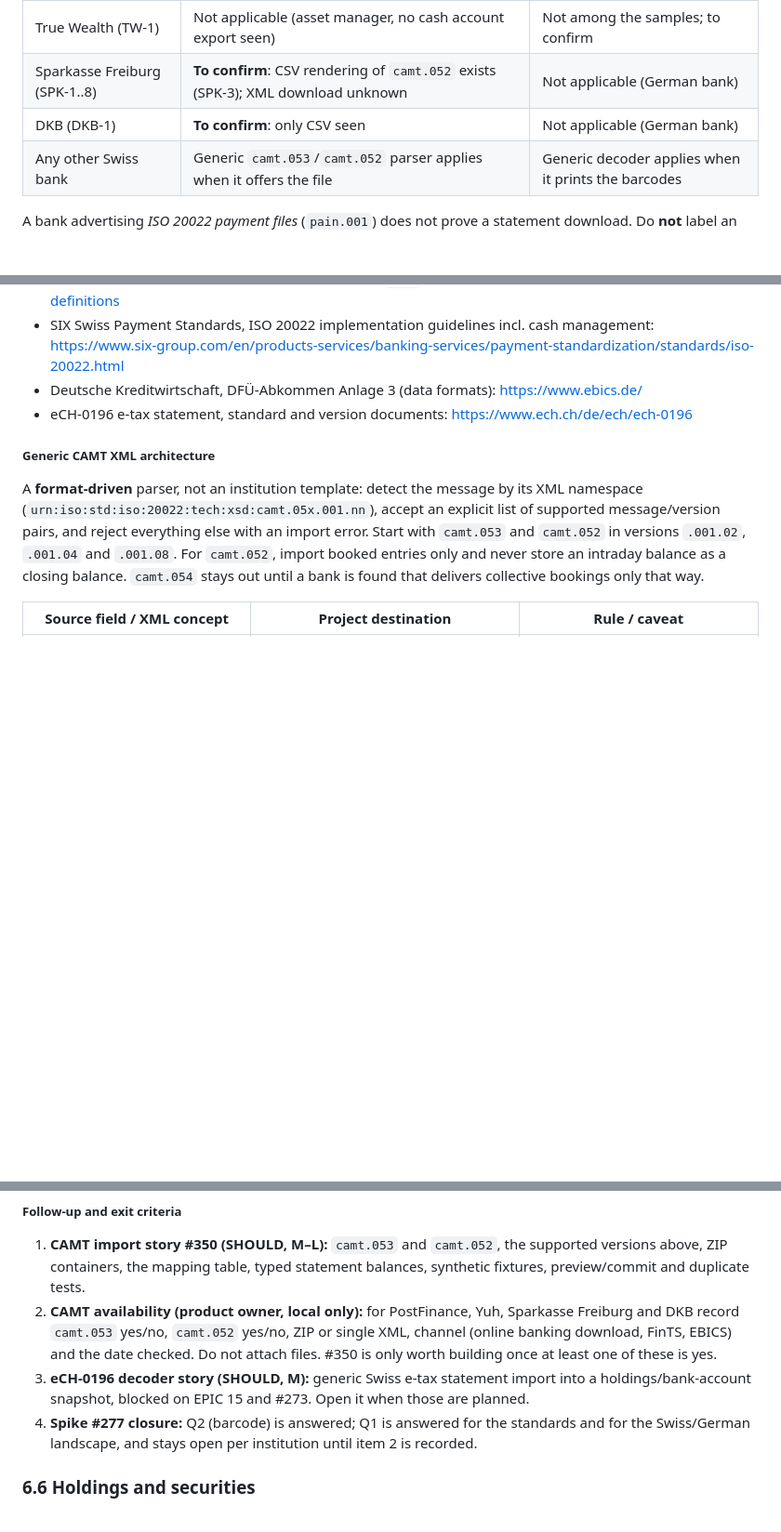
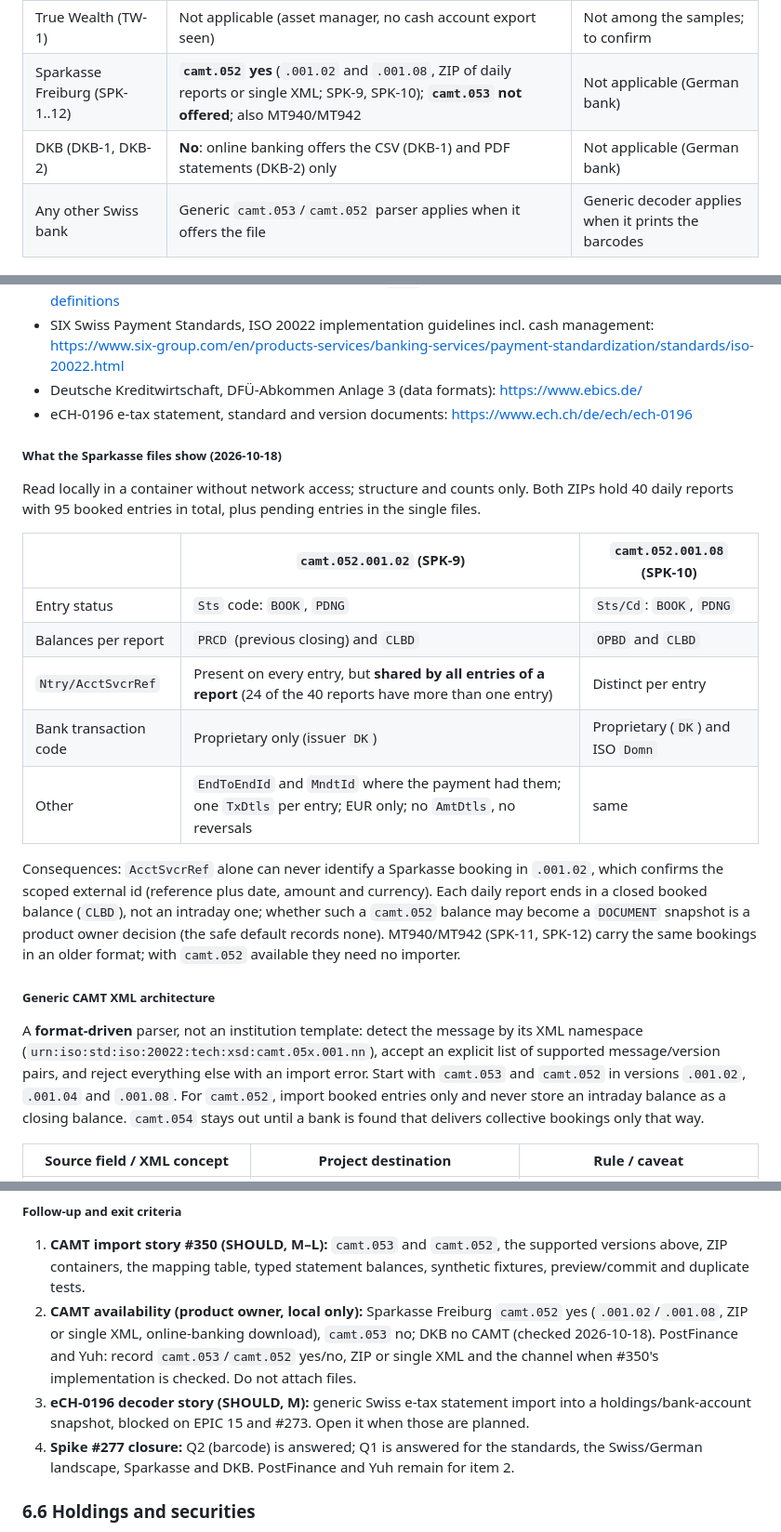
Before and after one commit to hugiFreezy0815/TrackMyWealth, a Markdown page: docs/architecture/import-source-analysis.md, 3 parts joined by grey strips. Shown at 93% size. Rendered like a GitHub page; blank space fills up the shorter version.

Commit message:
[SPIKE #277] Record the Sparkasse and DKB download check for CAMT (#354)
The product owner downloaded what Sparkasse Freiburg and DKB offer.
Sparkasse delivers camt.052 (001.02 and 001.08, a ZIP of daily
reports or a single XML) but no camt.053; DKB offers no CAMT at all.

The 001.02 files share one AcctSvcrRef across all entries of a
report, so the reference can never be an id on its own - the scoped
external id stays essential. Each report ends in a CLBD balance;
whether a camt.052 balance may become a snapshot is left to the
product owner. Inventory gains DKB-2 and SPK-9..12; structure and
counts only.

Co-authored-by: Christoph Hug <hugis.mail@gmail.com>
Co-authored-by: Claude Opus 5.5 <noreply@anthropic.com>

```diff
--- a/docs/architecture/import-source-analysis.md
+++ b/docs/architecture/import-source-analysis.md
@@ -402,8 +408,8 @@ is why it is not deferred.
 | PostFinance (PF-1..8) | **To confirm** in e-finance; the Swiss standard makes `camt.053` likely | Not among the samples; to confirm |
 | Yuh (YUH-1..3) | **To confirm** in the app/e-banking | **Confirmed** on YUH-3: eCH-0196 v2.22 (below) |
 | True Wealth (TW-1) | Not applicable (asset manager, no cash account export seen) | Not among the samples; to confirm |
-| Sparkasse Freiburg (SPK-1..8) | **To confirm**: CSV rendering of `camt.052` exists (SPK-3); XML download unknown | Not applicable (German bank) |
-| DKB (DKB-1) | **To confirm**: only CSV seen | Not applicable (German bank) |
+| Sparkasse Freiburg (SPK-1..12) | **`camt.052` yes** (`.001.02` and `.001.08`, ZIP of daily reports or single XML; SPK-9, SPK-10); **`camt.053` not offered**; also MT940/MT942 | Not applicable (German bank) |
+| DKB (DKB-1, DKB-2) | **No**: online banking offers the CSV (DKB-1) and PDF statements (DKB-2) only | Not applicable (German bank) |
 | Any other Swiss bank | Generic `camt.053`/`camt.052` parser applies when it offers the file | Generic decoder applies when it prints the barcodes |
 
 A bank advertising *ISO 20022 payment files* (`pain.001`) does not prove a statement download.
@@ -419,6 +425,26 @@ formats locally, without sharing files.
 - Deutsche Kreditwirtschaft, DFÜ-Abkommen Anlage 3 (data formats): https://www.ebics.de/
 - eCH-0196 e-tax statement, standard and version documents:
   https://www.ech.ch/de/ech/ech-0196
+
+##### What the Sparkasse files show (2026-10-18)
+
+Read locally in a container without network access; structure and counts only. Both ZIPs hold
+40 daily reports with 95 booked entries in total, plus pending entries in the single files.
+
+| | `camt.052.001.02` (SPK-9) | `camt.052.001.08` (SPK-10) |
+|---|---|---|
+| Entry status | `Sts` code: `BOOK`, `PDNG` | `Sts/Cd`: `BOOK`, `PDNG` |
+| Balances per report | `PRCD` (previous closing) and `CLBD` | `OPBD` and `CLBD` |
+| `Ntry/AcctSvcrRef` | Present on every entry, but **shared by all entries of a report** (24 of the 40 reports have more than one entry) | Distinct per entry |
+| Bank transaction code | Proprietary only (issuer `DK`) | Proprietary (`DK`) and ISO `Domn` |
+| Other | `EndToEndId` and `MndtId` where the payment had them; one `TxDtls` per entry; EUR only; no `AmtDtls`, no reversals | same |
+
+Consequences: `AcctSvcrRef` alone can never identify a Sparkasse booking in `.001.02`, which
+confirms the scoped external id (reference plus date, amount and currency). Each daily report
+ends in a closed booked balance (`CLBD`), not an intraday one; whether such a `camt.052` balance
+may become a `DOCUMENT` snapshot is a product owner decision (the safe default records none).
+MT940/MT942 (SPK-11, SPK-12) carry the same bookings in an older format; with `camt.052`
+available they need no importer.
 
 ##### Generic CAMT XML architecture
 
@@ -515,14 +541,14 @@ encoded into PDF417 by the test itself.
 1. **CAMT import story #350 (SHOULD, M–L):** `camt.053` and `camt.052`, the supported versions
    above, ZIP containers, the mapping table, typed statement balances, synthetic fixtures,
    preview/commit and duplicate tests.
-2. **CAMT availability (product owner, local only):** for PostFinance, Yuh, Sparkasse Freiburg
-   and DKB record `camt.053` yes/no, `camt.052` yes/no, ZIP or single XML, channel (online
-   banking download, FinTS, EBICS) and the date checked. Do not attach files. #350 is only
-   worth building once at least one of these is yes.
+2. **CAMT availability (product owner, local only):** Sparkasse Freiburg `camt.052` yes
+   (`.001.02`/`.001.08`, ZIP or single XML, online-banking download), `camt.053` no; DKB no CAMT
+   (checked 2026-10-18). PostFinance and Yuh: record `camt.053`/`camt.052` yes/no, ZIP or
+   single XML and the channel when #350's implementation is checked. Do not attach files.
 3. **eCH-0196 decoder story (SHOULD, M):** generic Swiss e-tax statement import into a
    holdings/bank-account snapshot, blocked on EPIC 15 and #273. Open it when those are planned.
-4. **Spike #277 closure:** Q2 (barcode) is answered; Q1 is answered for the standards and for
-   the Swiss/German landscape, and stays open per institution until item 2 is recorded.
+4. **Spike #277 closure:** Q2 (barcode) is answered; Q1 is answered for the standards, the
+   Swiss/German landscape, Sparkasse and DKB. PostFinance and Yuh remain for item 2.
 
 ### 6.6 Holdings and securities
 
```
Also changed, not shown: other parts of docs/architecture/import-source-analysis.md (+12 -6 lines).
